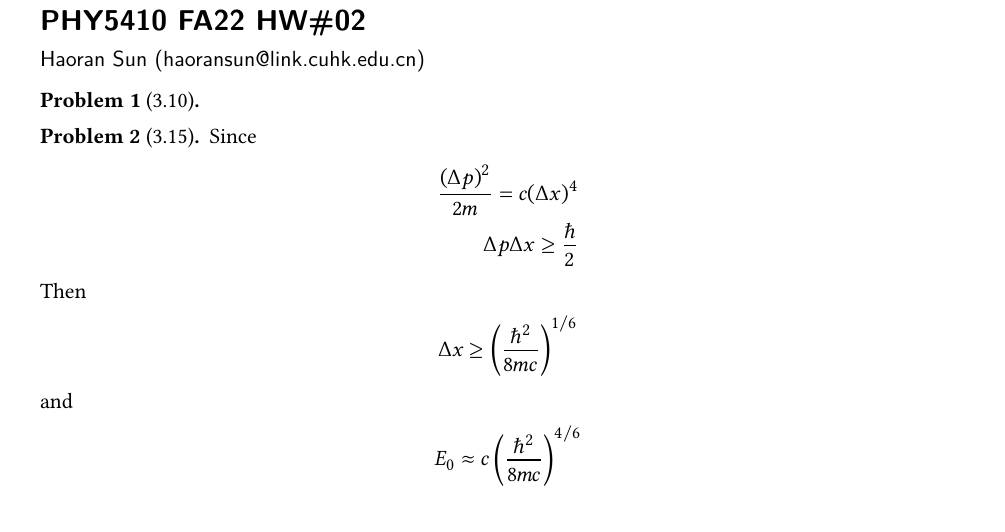
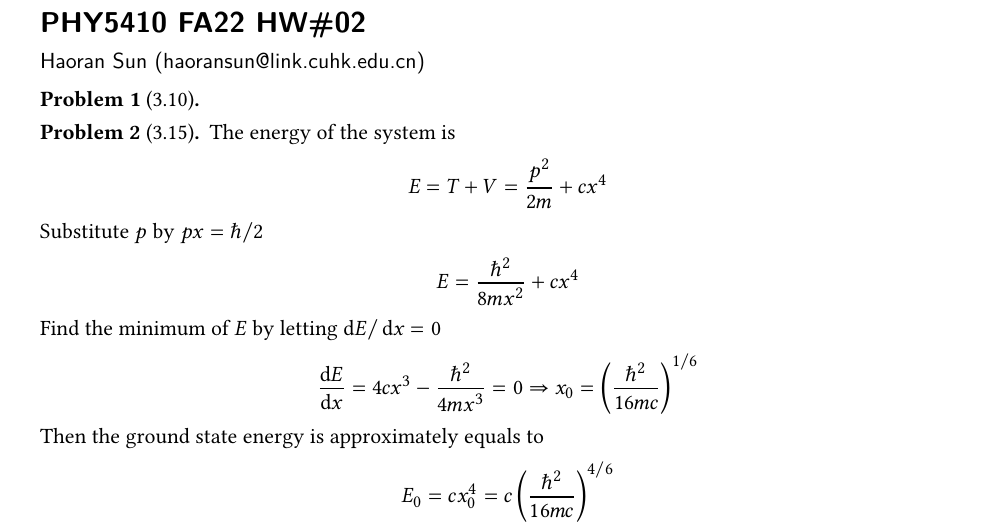
Before and after one commit to haoran0115/PHY5410-FA22, a LaTeX problem sheet (Assignment 2/PHY5410_HW02.tex): part of the page, cut so that both start at the same text. Compiled offline with XeLaTeX.

Commit message:
update Assignment 2 3.15

```diff
--- a/Assignment 2/PHY5410_HW02.tex
+++ b/Assignment 2/PHY5410_HW02.tex
@@ -175,18 +175,22 @@
 
 
 \begin{problem}[3.15]
-Since
+The energy of the system is
 \begin{align*}
-    \frac{(\Delta p)^2}{2m} = c(\Delta x)^4\\
-    \Delta p\Delta x\geq \frac{\hbar}{2}
+    E = T + V = \frac{p^2}{2m} + cx^4
 \end{align*}
-Then
+Substitute $p$ by $px = \hbar/2$
 \begin{align*}
-    \Delta x \geq \left(\frac{\hbar^2}{8mc}\right)^{1/6}
+    E = \frac{\hbar^2}{8mx^2} + cx^4
 \end{align*}
-and
+Find the minimum of $E$ by letting $\d E/\d x=0$
 \begin{align*}
-    E_0\approx c\left(\frac{\hbar^2}{8mc}\right)^{4/6}
+    \frac{\d E}{\d x} = 4cx^3 - \frac{\hbar^2}{4mx^3} = 0\Rightarrow
+    x_0=\left(\frac{\hbar^2}{16mc}\right)^{1/6}
+\end{align*}
+Then the ground state energy is approximately equals to
+\begin{align*}
+    E_0 = cx_0^4 = c\left(\frac{\hbar^2}{16mc}\right)^{4/6}
 \end{align*}
 \end{problem}
 
```
Also changed, not shown: Assignment 2/PHY5410_HW02.pdf.
